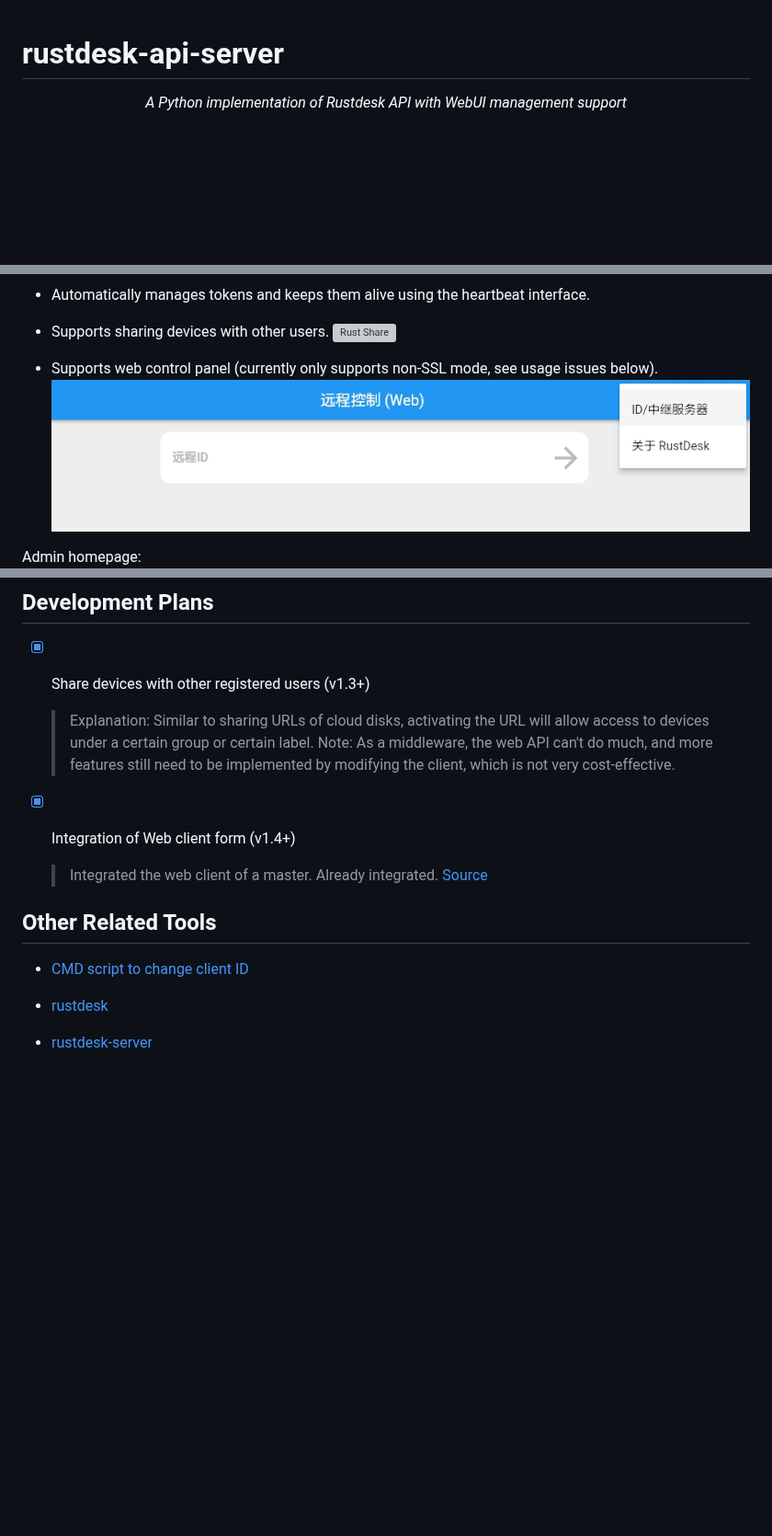
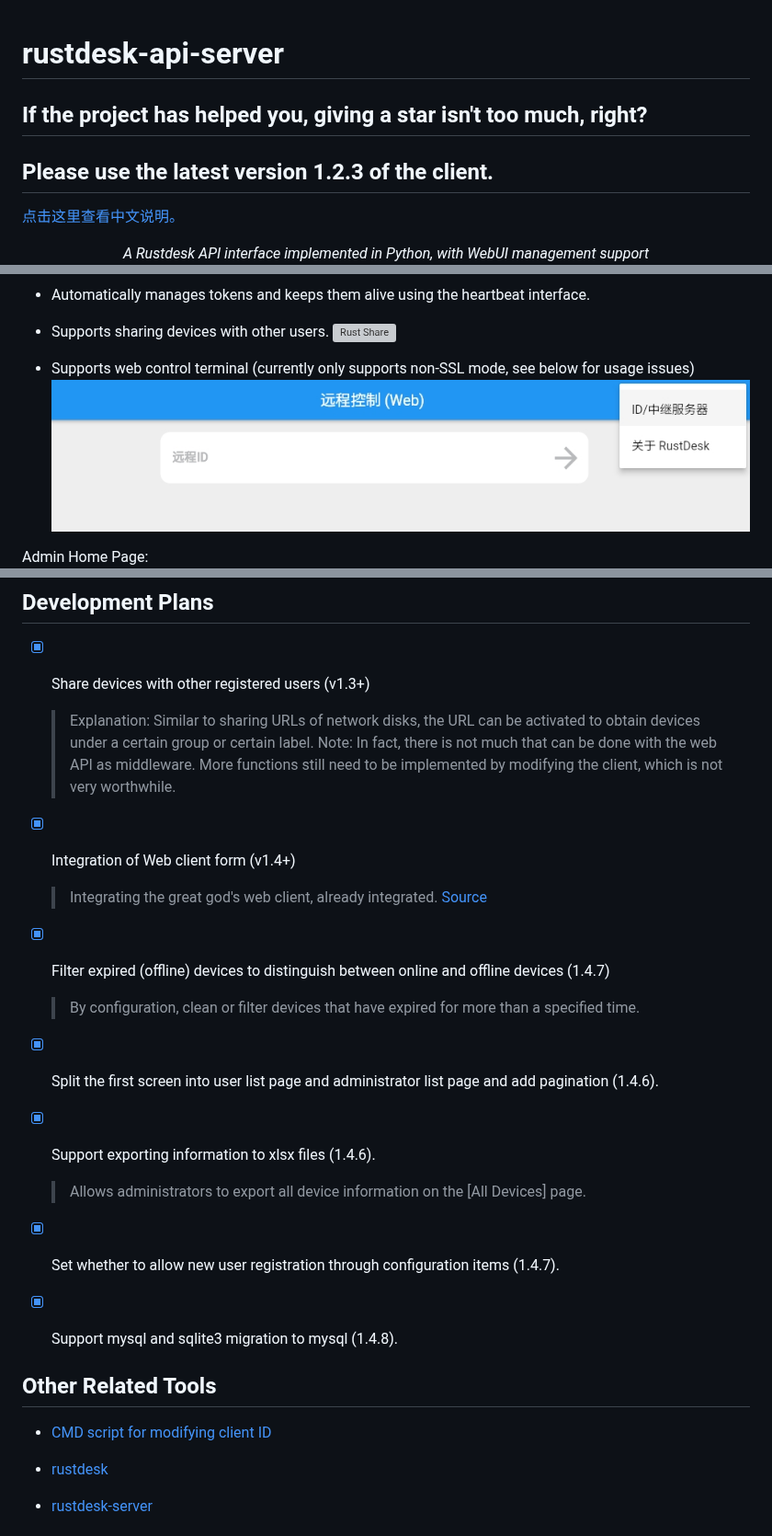
Before and after one commit to kingmo888/rustdesk-api-server, a Markdown page: README_EN.md, 3 parts joined by grey strips. Shown at 92% size. Rendered like a GitHub page; blank space fills up the shorter version; grey boxes are pictures that could not be loaded.

```diff
--- a/README_EN.md
+++ b/README_EN.md
@@ -1,5 +1,11 @@
 # rustdesk-api-server
 
+## If the project has helped you, giving a star isn't too much, right?
+
+## Please use the latest version 1.2.3 of the client.
+
+[点击这里查看中文说明。](https://github.com/kingmo888/rustdesk-api-server/blob/master/README.md)
+
 <p align="center">
-    <i>A Python implementation of Rustdesk API with WebUI management support</i>
+    <i>A Rustdesk API interface implemented in Python, with WebUI management support</i>
     <br/>
@@ -35,10 +37,10 @@ After reviewing various versions of RustDesk WEB APIs available in the market, I
 - Automatically manages tokens and keeps them alive using the heartbeat interface.
 - Supports sharing devices with other users.
 ![Rust Share](images/share.png)
-- Supports web control panel (currently only supports non-SSL mode, see usage issues below).
+- Supports web control terminal (currently only supports non-SSL mode, see below for usage issues)
 ![Rust Share](images/webui.png)
 
-Admin homepage:
+Admin Home Page:
 ![Admin Main](images/admin_main.png)
 
 ## Installation
@@ -165,16 +177,30 @@ services:
 
 - [x] Share devices with other registered users (v1.3+)
 
-  > Explanation: Similar to sharing URLs of cloud disks, activating the URL will allow access to devices under a certain group or certain label.
-  > Note: As a middleware, the web API can't do much, and more features still need to be implemented by modifying the client, which is not very cost-effective.
+  > Explanation: Similar to sharing URLs of network disks, the URL can be activated to obtain devices under a certain group or certain label.
+  > Note: In fact, there is not much that can be done with the web API as middleware. More functions still need to be implemented by modifying the client, which is not very worthwhile.
 
 - [x] Integration of Web client form (v1.4+)
 
-  > Integrated the web client of a master. Already integrated. [Source](https://www.52pojie.cn/thread-1708319-1-1.html)
+  > Integrating the great god's web client, already integrated. [Source](https://www.52pojie.cn/thread-1708319-1-1.html)
+
+- [x] Filter expired (offline) devices to distinguish between online and offline devices (1.4.7)
+
+  > By configuration, clean or filter devices that have expired for more than a specified time.
+
+- [x] Split the first screen into user list page and administrator list page and add pagination (1.4.6).
+
+- [x] Support exporting information to xlsx files (1.4.6).
+
+  > Allows administrators to export all device information on the [All Devices] page.
+
+- [x] Set whether to allow new user registration through configuration items (1.4.7).
+
+- [x] Support mysql and sqlite3 migration to mysql (1.4.8).
 
 ## Other Related Tools
 
-- [CMD script to change client ID](https://github.com/abdullah-erturk/RustDesk-ID-Changer)
+- [CMD script for modifying client ID](https://github.com/abdullah-erturk/RustDesk-ID-Changer)
 
 - [rustdesk](https://github.com/rustdesk/rustdesk)
 
```
Also changed, not shown: other parts of README_EN.md (+52 -43 lines).
